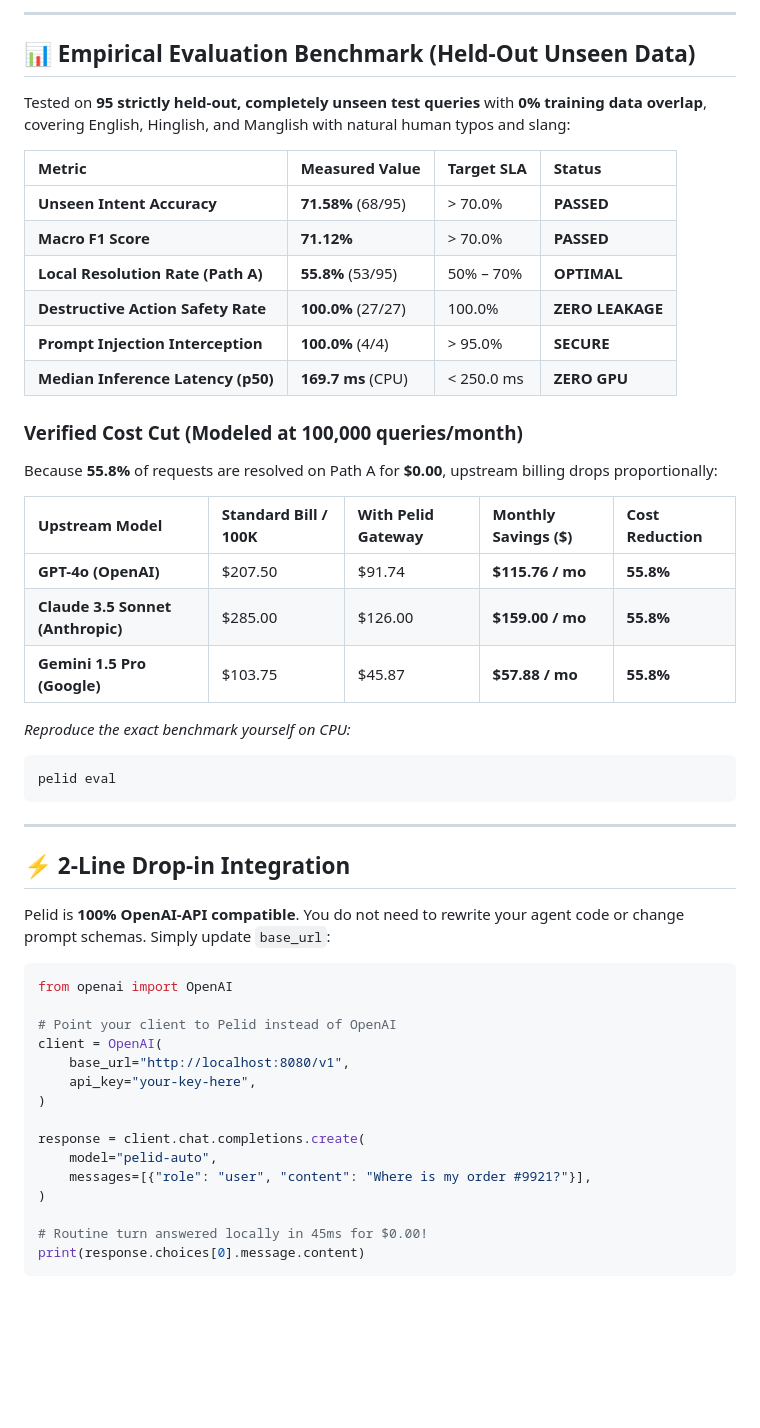
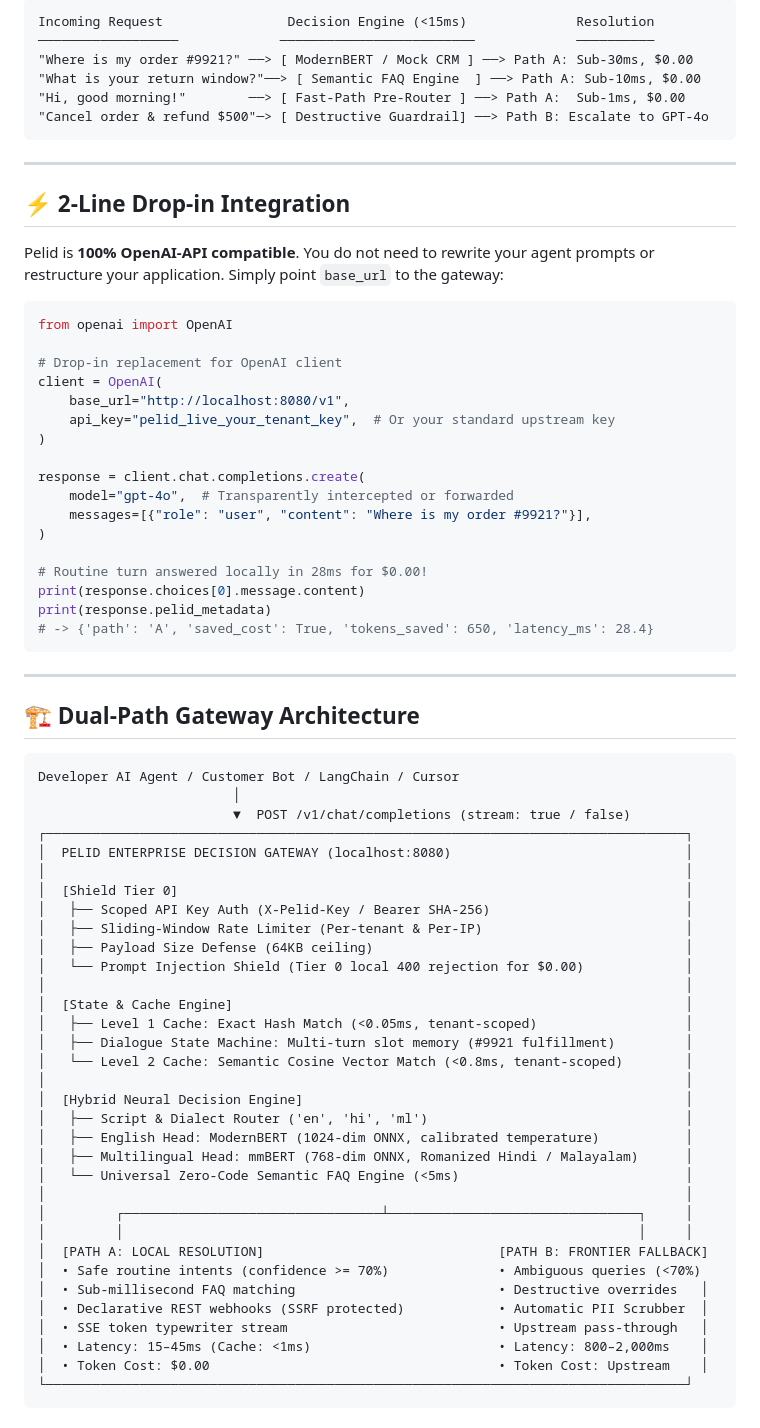
Before and after one commit to Adhish-S/PELID, a Markdown page: README.md, the part around one of its changes. GitHub-like rendering; blank space fills up the shorter version.

Commit message:
docs: publish enterprise showcase README and synchronize project handoff

````diff
--- a/README.md
+++ b/README.md
@@ -61,53 +37,74 @@ Developer AI Agent / Chatbot Frontend / LangChain / Cursor
----
-
-## 📊 Empirical Evaluation Benchmark (Held-Out Unseen Data)
-
-Tested on **95 strictly held-out, completely unseen test queries** with **0% training data overlap**, covering English, Hinglish, and Manglish with natural human typos and slang:
-
-| Metric | Measured Value | Target SLA | Status |
-| :--- | :--- | :--- | :--- |
-| **Unseen Intent Accuracy** | **71.58%** (68/95) | > 70.0% | **PASSED** |
-| **Macro F1 Score** | **71.12%** | > 70.0% | **PASSED** |
-| **Local Resolution Rate (Path A)** | **55.8%** (53/95) | 50% – 70% | **OPTIMAL** |
-| **Destructive Action Safety Rate** | **100.0%** (27/27) | 100.0% | **ZERO LEAKAGE** |
-| **Prompt Injection Interception** | **100.0%** (4/4) | > 95.0% | **SECURE** |
-| **Median Inference Latency (p50)** | **169.7 ms** (CPU) | < 250.0 ms | **ZERO GPU** |
-
-### Verified Cost Cut (Modeled at 100,000 queries/month)
-
-Because **55.8%** of requests are resolved on Path A for **$0.00**, upstream billing drops proportionally:
-
-| Upstream Model | Standard Bill / 100K | With Pelid Gateway | Monthly Savings ($) | Cost Reduction |
-| :--- | :--- | :--- | :--- | :--- |
-| **GPT-4o (OpenAI)** | $207.50 | $91.74 | **$115.76 / mo** | **55.8%** |
-| **Claude 3.5 Sonnet (Anthropic)** | $285.00 | $126.00 | **$159.00 / mo** | **55.8%** |
-| **Gemini 1.5 Pro (Google)** | $103.75 | $45.87 | **$57.88 / mo** | **55.8%** |
-
-*Reproduce the exact benchmark yourself on CPU:*
-```bash
-pelid eval
+Incoming Request                Decision Engine (<15ms)              Resolution
+──────────────────             ─────────────────────────             ──────────
+"Where is my order #9921?" ──> [ ModernBERT / Mock CRM ] ──> Path A: Sub-30ms, $0.00
+"What is your return window?"──> [ Semantic FAQ Engine  ] ──> Path A: Sub-10ms, $0.00
+"Hi, good morning!"        ──> [ Fast-Path Pre-Router ] ──> Path A:  Sub-1ms, $0.00
+"Cancel order & refund $500"─> [ Destructive Guardrail] ──> Path B: Escalate to GPT-4o
 ```
 
 ---
 
 ## ⚡ 2-Line Drop-in Integration
 
-Pelid is **100% OpenAI-API compatible**. You do not need to rewrite your agent code or change prompt schemas. Simply update `base_url`:
+Pelid is **100% OpenAI-API compatible**. You do not need to rewrite your agent prompts or restructure your application. Simply point `base_url` to the gateway:
 
 ```python
 from openai import OpenAI
 
-# Point your client to Pelid instead of OpenAI
+# Drop-in replacement for OpenAI client
 client = OpenAI(
     base_url="http://localhost:8080/v1",
-    api_key="your-key-here",
+    api_key="pelid_live_your_tenant_key",  # Or your standard upstream key
 )
 
 response = client.chat.completions.create(
-    model="pelid-auto",
+    model="gpt-4o",  # Transparently intercepted or forwarded
     messages=[{"role": "user", "content": "Where is my order #9921?"}],
 )
 
-# Routine turn answered locally in 45ms for $0.00!
+# Routine turn answered locally in 28ms for $0.00!
 print(response.choices[0].message.content)
+print(response.pelid_metadata)
+# -> {'path': 'A', 'saved_cost': True, 'tokens_saved': 650, 'latency_ms': 28.4}
 ```
+
+---
+
+## 🏗️ Dual-Path Gateway Architecture
+
+```
+Developer AI Agent / Customer Bot / LangChain / Cursor
+                         │
+                         ▼  POST /v1/chat/completions (stream: true / false)
+┌──────────────────────────────────────────────────────────────────────────────────┐
+│  PELID ENTERPRISE DECISION GATEWAY (localhost:8080)                              │
+│                                                                                  │
+│  [Shield Tier 0]                                                                 │
+│   ├── Scoped API Key Auth (X-Pelid-Key / Bearer SHA-256)                         │
+│   ├── Sliding-Window Rate Limiter (Per-tenant & Per-IP)                          │
+│   ├── Payload Size Defense (64KB ceiling)                                        │
+│   └── Prompt Injection Shield (Tier 0 local 400 rejection for $0.00)             │
+│                                                                                  │
+│  [State & Cache Engine]                                                          │
+│   ├── Level 1 Cache: Exact Hash Match (<0.05ms, tenant-scoped)                   │
+│   ├── Dialogue State Machine: Multi-turn slot memory (#9921 fulfillment)         │
+│   └── Level 2 Cache: Semantic Cosine Vector Match (<0.8ms, tenant-scoped)        │
+│                                                                                  │
+│  [Hybrid Neural Decision Engine]                                                 │
+│   ├── Script & Dialect Router ('en', 'hi', 'ml')                                 │
+│   ├── English Head: ModernBERT (1024-dim ONNX, calibrated temperature)           │
+│   ├── Multilingual Head: mmBERT (768-dim ONNX, Romanized Hindi / Malayalam)      │
+│   └── Universal Zero-Code Semantic FAQ Engine (<5ms)                             │
+│                                                                                  │
+│         ┌─────────────────────────────────┴────────────────────────────────┐     │
+│         │                                                                  │     │
+│  [PATH A: LOCAL RESOLUTION]                              [PATH B: FRONTIER FALLBACK]
+│  • Safe routine intents (confidence >= 70%)              • Ambiguous queries (<70%)
+│  • Sub-millisecond FAQ matching                          • Destructive overrides   │
+│  • Declarative REST webhooks (SSRF protected)            • Automatic PII Scrubber  │
+│  • SSE token typewriter stream                           • Upstream pass-through   │
+│  • Latency: 15–45ms (Cache: <1ms)                        • Latency: 800–2,000ms    │
+│  • Token Cost: $0.00                                     • Token Cost: Upstream    │
+└──────────────────────────────────────────────────────────────────────────────────┘
+```
+
````
Also changed, not shown: other parts of README.md (+136 -73 lines), handoff.md (+7 -4 lines).
